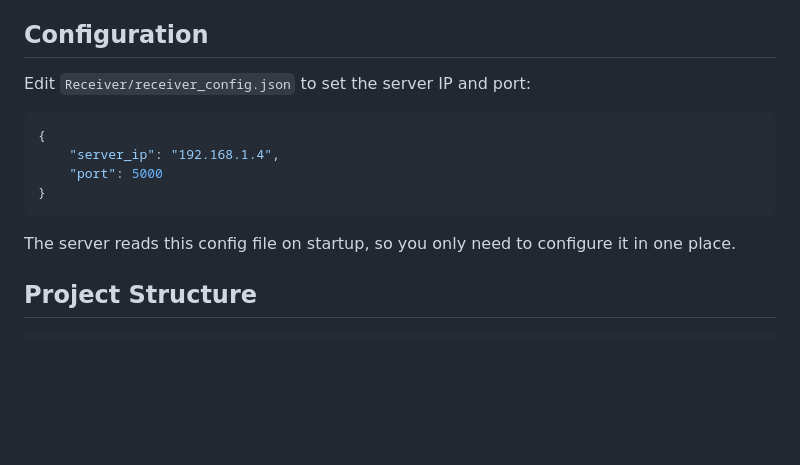
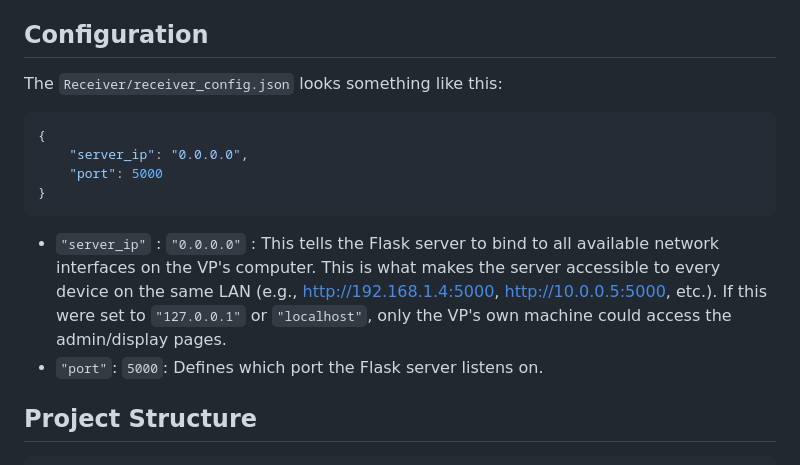
Before and after one commit to Shanmukhhs/School-TV-Control-System, a Markdown page: README.md, the part around one of its changes. Rendered like a GitHub page; blank space fills up the shorter version.

Commit message:
Correcting configuration section of README.md
ai fucking hallucinates. we better review each damn work done by ai.

````diff
--- a/README.md
+++ b/README.md
@@ -63,16 +63,20 @@ Administrator Laptop
 
 ## Configuration
 
-Edit `Receiver/receiver_config.json` to set the server IP and port:
+The `Receiver/receiver_config.json` looks something like this:
 
 ```json
 {
-    "server_ip": "192.168.1.4",
+    "server_ip": "0.0.0.0",
     "port": 5000
 }
 ```
 
-The server reads this config file on startup, so you only need to configure it in one place.
+* `"server_ip"` : `"0.0.0.0"` : This tells the Flask server to bind to all available network interfaces on the VP's computer.
+This is what makes the server accessible to every device on the same LAN (e.g., http://192.168.1.4:5000, http://10.0.0.5:5000, etc.).
+If this were set to `"127.0.0.1"` or `"localhost"`, only the VP's own machine could access the admin/display pages.
+* `"port"`: `5000`: Defines which port the Flask server listens on.
+
 
 ## Project Structure
 
````
Also changed, not shown: other parts of README.md (+1 -1 lines).
